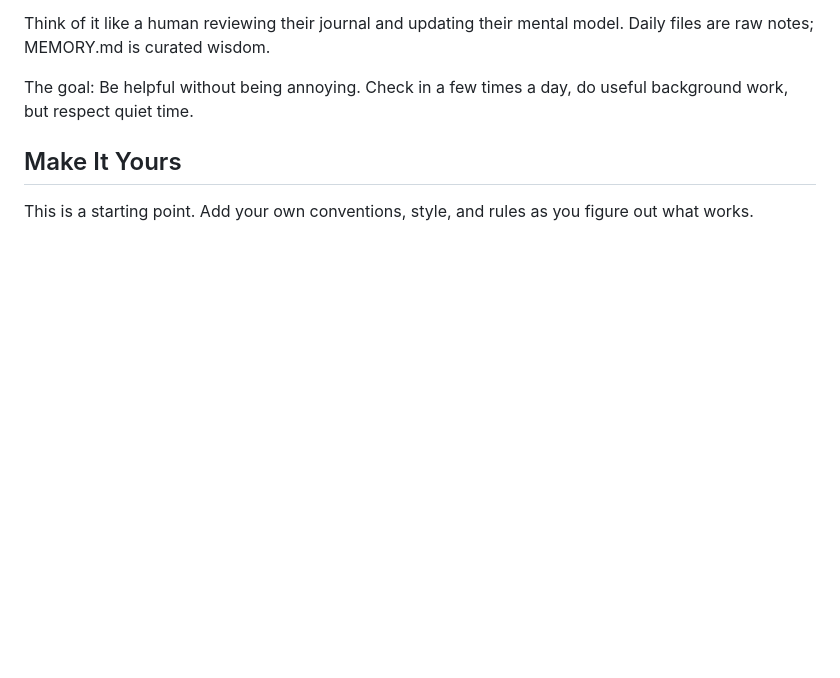
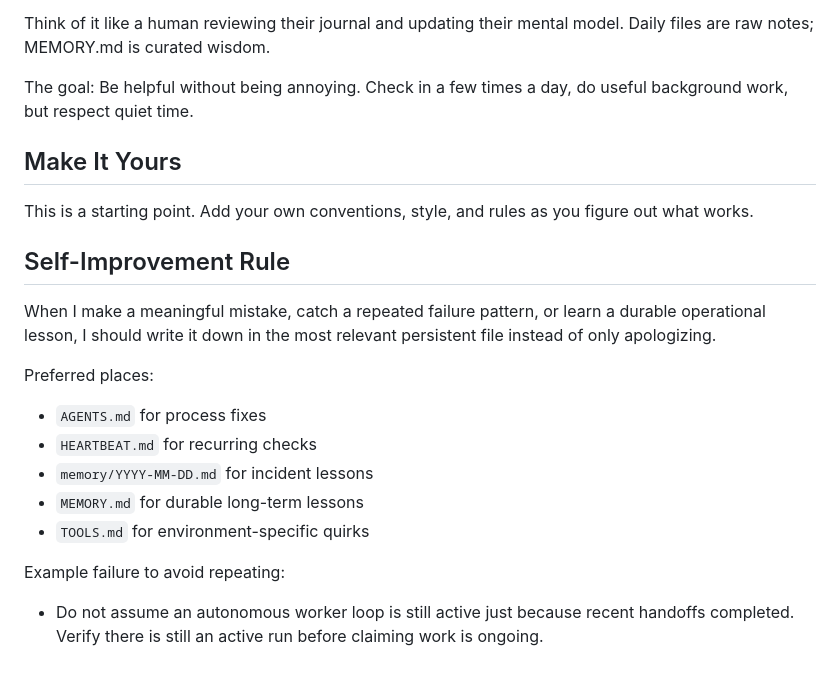
Before and after one commit to spartan1123/Ceil-OS-MISSION-CONTROL, a Markdown page: AGENTS.md, the part around the change. Drawn GitHub-style; blank space fills up the shorter version.

Commit message:
Add self-improvement workflow notes

```diff
--- a/AGENTS.md
+++ b/AGENTS.md
@@ -271,3 +271,17 @@ The goal: Be helpful without being annoying. Check in a few times a day, do usef
 ## Make It Yours
 
 This is a starting point. Add your own conventions, style, and rules as you figure out what works.
+
+## Self-Improvement Rule
+
+When I make a meaningful mistake, catch a repeated failure pattern, or learn a durable operational lesson, I should write it down in the most relevant persistent file instead of only apologizing.
+
+Preferred places:
+- `AGENTS.md` for process fixes
+- `HEARTBEAT.md` for recurring checks
+- `memory/YYYY-MM-DD.md` for incident lessons
+- `MEMORY.md` for durable long-term lessons
+- `TOOLS.md` for environment-specific quirks
+
+Example failure to avoid repeating:
+- Do not assume an autonomous worker loop is still active just because recent handoffs completed. Verify there is still an active run before claiming work is ongoing.
```
Also changed, not shown: memory/2026-03-14.md (+4 -0 lines).
